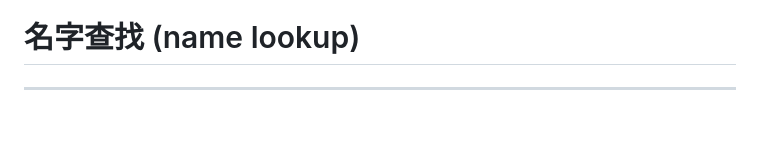
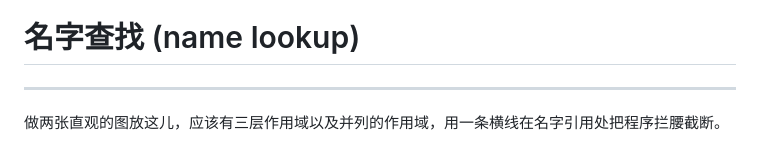
Before and after one commit to GKxxUCAS/CS100-recitations-spring2023, a Markdown page: r2/r2.md, the part around the change. Rendered like a GitHub page; blank space fills up the shorter version.

Commit message:
update r2

```diff
--- a/r2/r2.md
+++ b/r2/r2.md
@@ -1018,3 +1018,5 @@ random:
 # 名字查找 (name lookup)
 
 ---
+
+做两张直观的图放这儿，应该有三层作用域以及并列的作用域，用一条横线在名字引用处把程序拦腰截断。
```
